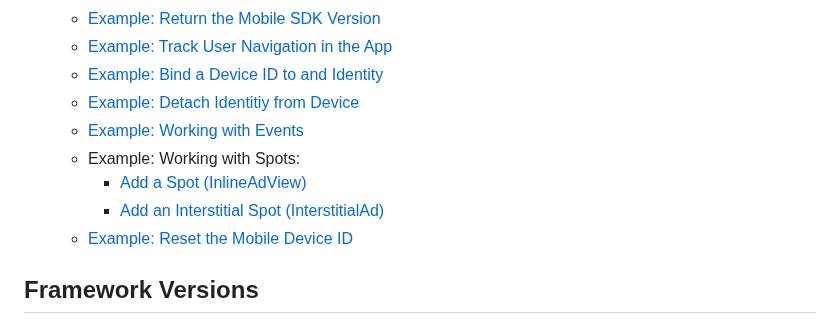
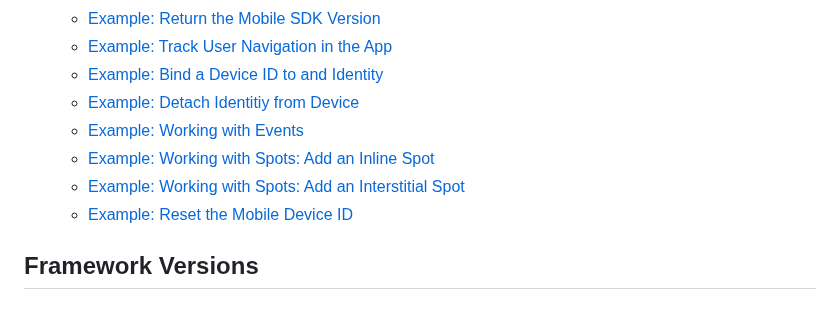
Before and after one commit to sassoftware/ci360-sample-mobile-apps, a Markdown page: README.md, the part around the change. GitHub-like rendering.

```diff
--- a/README.md
+++ b/README.md
@@ -31,9 +31,8 @@ Before proceeding, ensure that you have successfully installed the React-Native
     - [Example: Bind a Device ID to and Identity](#expand-bind-a-device-id-to-and-identity)
     - [Example: Detach Identitiy from Device](#expand-detach-identitiy-from-device)
     - [Example: Working with Events](#expand-working-with-events)
-    - Example: Working with Spots:
-        - [Add a Spot (InlineAdView)](#expand-working-with-spots-inline)
-        - [Add an Interstitial Spot (InterstitialAd)](#expand-working-with-spots-interstitial)
+    - [Example: Working with Spots: Add an Inline Spot](#expand-working-with-spots-inline)
+    - [Example: Working with Spots: Add an Interstitial Spot](#expand-working-with-spots-interstitial)
     - [Example: Reset the Mobile Device ID](#expand-reset-the-mobile-device-id)
 
 
```
